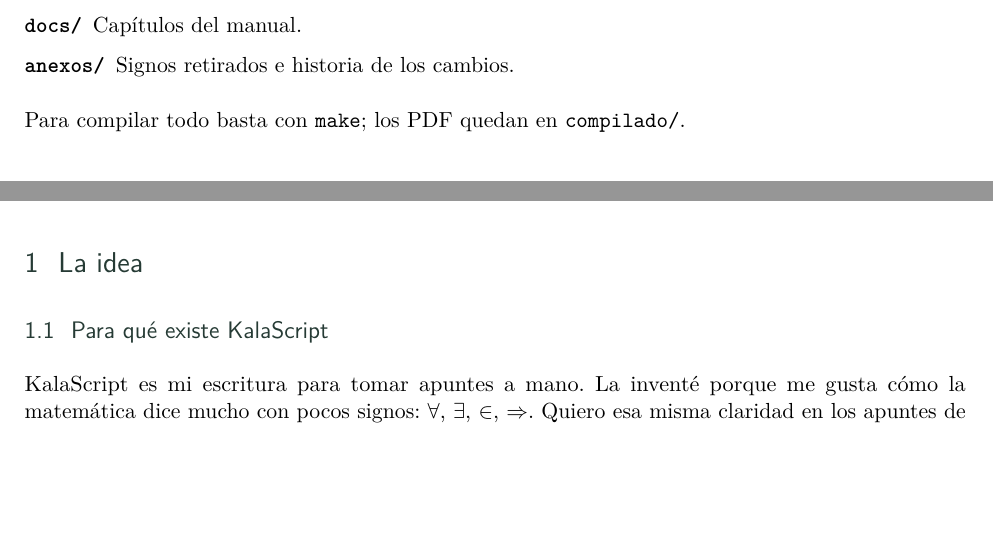
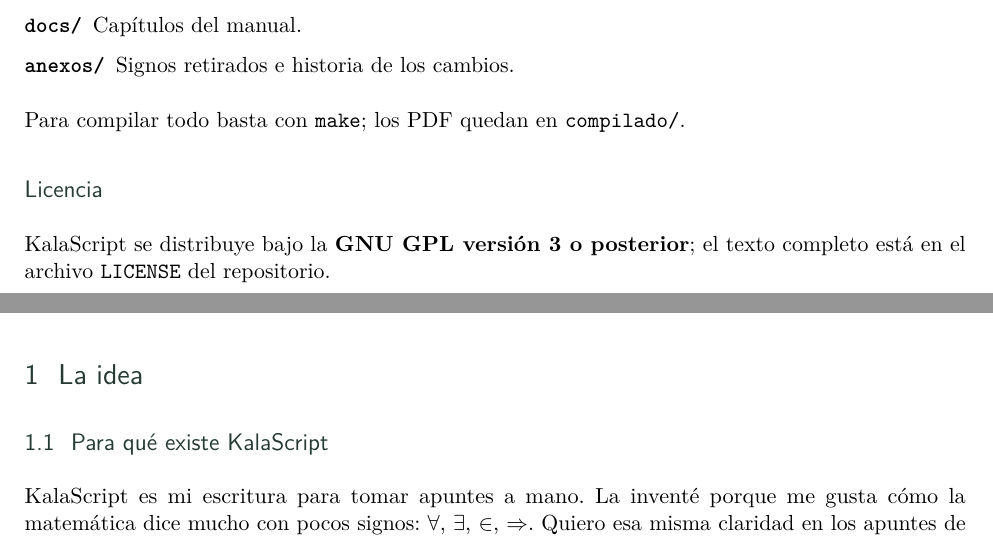
Before and after one commit to stiffis/kalascript, a LaTeX document (KalaScript.tex, which reads README.tex): two parts of pages 3 and 4 of 41, joined at a grey line, cut so that both start at the same text, the shorter picture padded with empty space. Compiled offline with pdfLaTeX.

Commit message:
docs: prepare repository for publication
Add the GPL-3.0 text, a README aimed at readers outside the project
with rendered previews, track the built PDFs so the documents can be
read without LaTeX, and state the licence in the manual.

```diff
--- a/README.tex
+++ b/README.tex
@@ -29,3 +29,7 @@ las ideas} y veintinueve raíces que se combinan para decir \emph{de qué} hablo
 \item[\texttt{anexos/}] Signos retirados e historia de los cambios.
 \end{description}
 Para compilar todo basta con \texttt{make}; los PDF quedan en \path{compilado/}.
+
+\subsection*{Licencia}
+KalaScript se distribuye bajo la \textbf{GNU GPL versión 3 o posterior};
+el texto completo está en el archivo \path{LICENSE} del repositorio.
```
Also changed, not shown: README.md, compilado/KalaScript.pdf (added), compilado/apuntes.pdf (added), compilado/atlas.pdf (added), compilado/practica.pdf (added), img/clase-busqueda-binaria.png (added), img/clase-historia.png (added), img/clase-hume.png (added), img/detalle.png (added), img/diez-clases.png (added), img/hoja-consulta.png (added), 2 other files.
